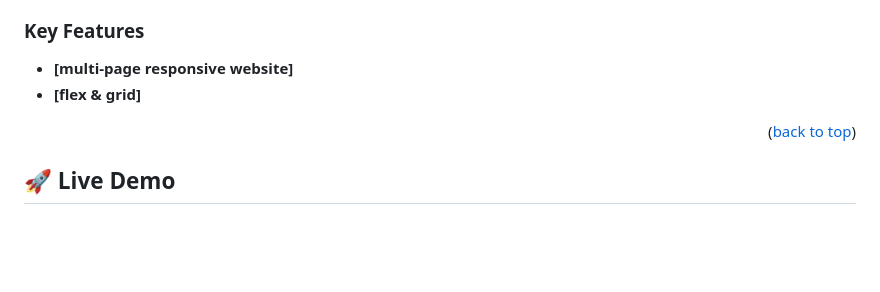
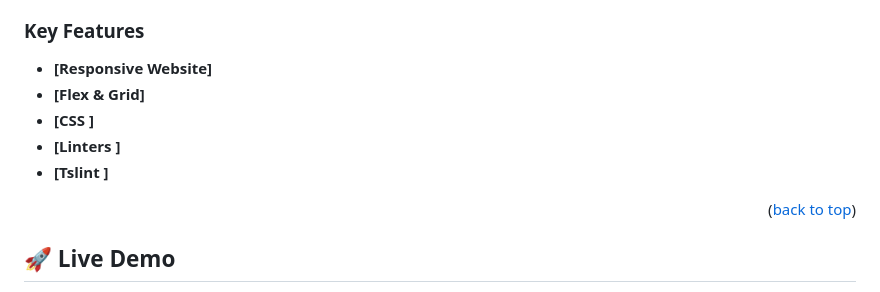
Before and after one commit to Ameer2000Mzori/Awesome-Books, a Markdown page: README.md, the part around the change. Drawn GitHub-style; blank space fills up the shorter version.

Commit message:
fixed readme texts

```diff
--- a/README.md
+++ b/README.md
@@ -44,8 +44,11 @@
 
 ### Key Features <a name="key-features"></a>
 
-- **[multi-page responsive website]**
-- **[flex & grid]**
+- **[Responsive Website]**
+- **[Flex & Grid]**
+- **[CSS ]**
+- **[Linters ]**
+- **[Tslint ]**
 
 <p align="right">(<a href="#readme-top">back to top</a>)</p>
 
```
